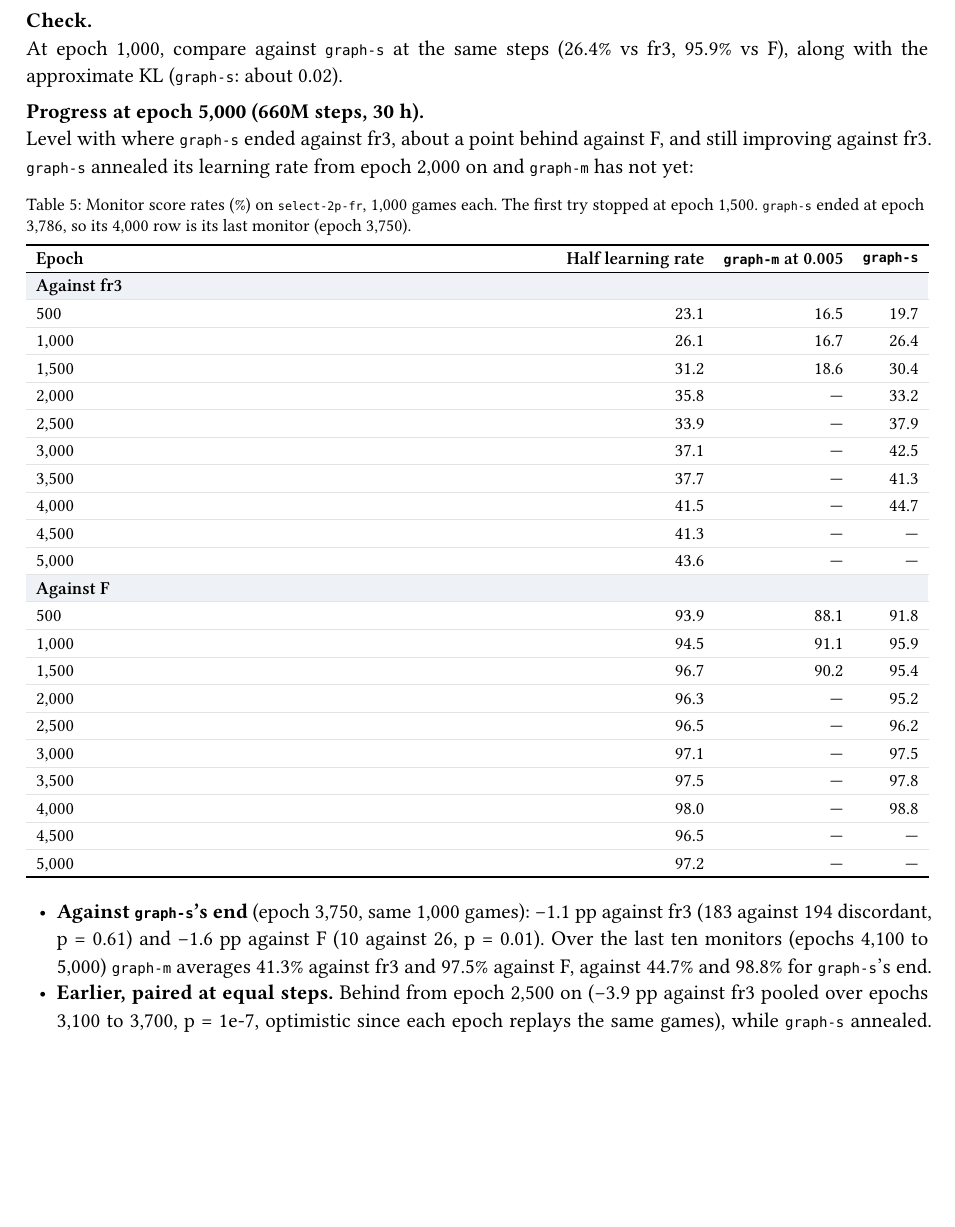
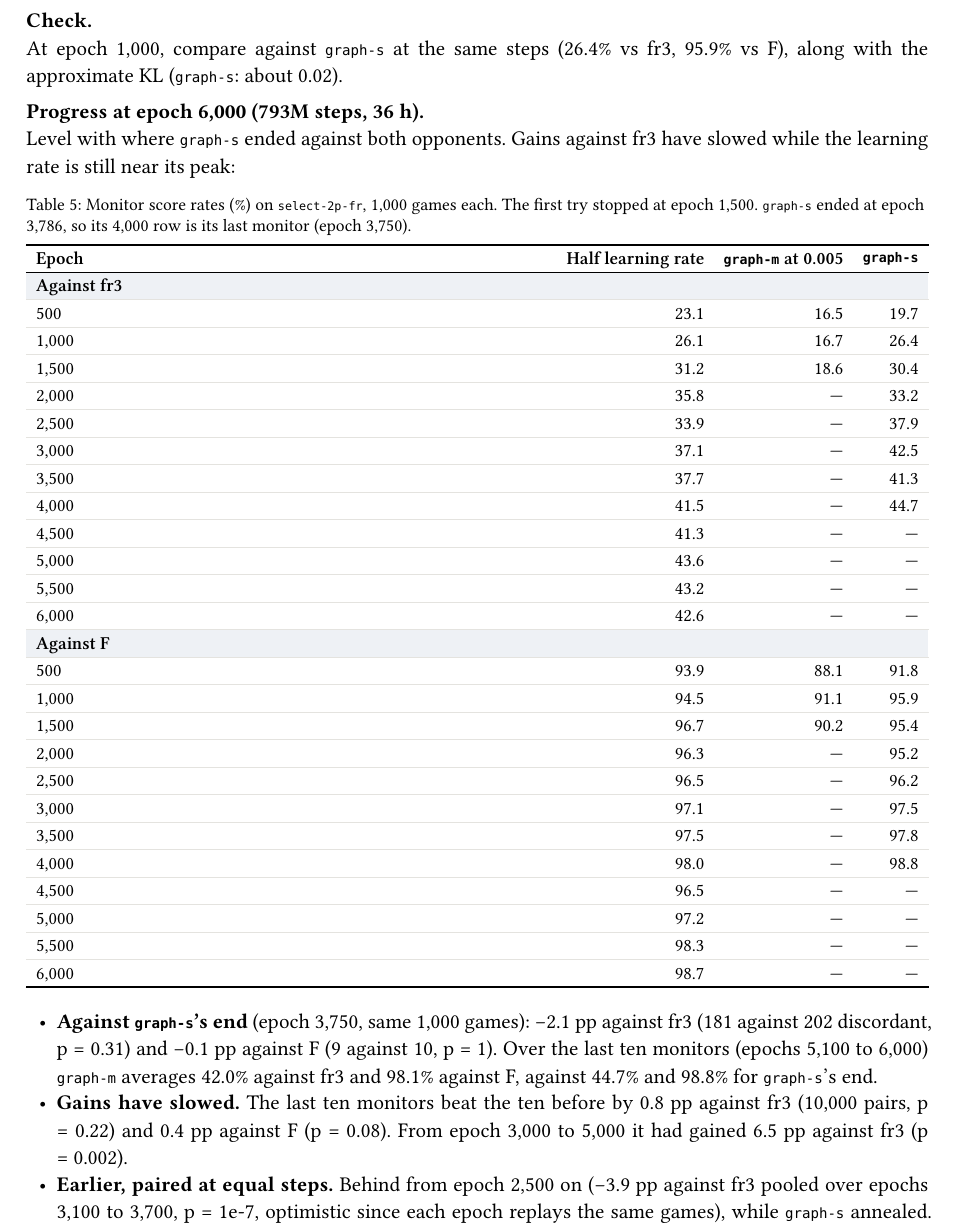
Before and after one commit to mcrco/catanrl-v2, a Typst document (report/report.typ, which reads report/sections/arch.typ): part of page 11 of 68, cut so that both start at the same text, the shorter picture padded with empty space. Compiled offline with Typst 0.15; a missing font is replaced by an installed copy or a similar font.

Commit message:
Report: graph-m-2p-lr at e6000 (793M steps) level with graph-s's end (42.6 vs 44.7% vs fr3, p=0.31; 98.7 vs 98.8 vs F); gains vs fr3 slowed (+0.8 pp over the last 1,000 epochs, p=0.22) with lr still 88% of peak
Co-Authored-By: Claude Opus 5.5 <noreply@anthropic.com>
Claude-Session: https://claude.ai/code/session_01EzjTHdCtZQL2RxQ9Q2ew7C

```diff
--- a/report/sections/arch.typ
+++ b/report/sections/arch.typ
@@ -128,7 +128,7 @@ PYTORCH_CUDA_ALLOC_CONF=expandable_segments:True catanrl run configs/experiments
 
 #lead[Check.] At epoch 1,000, compare against `graph-s` at the same steps (26.4% vs fr3, 95.9% vs F), along with the approximate KL (`graph-s`: about 0.02).
 
-#lead[Progress at epoch 5,000 (660M steps, 30 h).] Level with where `graph-s` ended against fr3, about a point behind against F, and still improving against fr3. `graph-s` annealed its learning rate from epoch 2,000 on and `graph-m` has not yet:
+#lead[Progress at epoch 6,000 (793M steps, 36 h).] Level with where `graph-s` ended against both opponents. Gains against fr3 have slowed while the learning rate is still near its peak:
 
 #figure(
   btable(
@@ -146,6 +146,8 @@ PYTORCH_CUDA_ALLOC_CONF=expandable_segments:True catanrl run configs/experiments
     [4,000], [41.5], [—], [44.7],
     [4,500], [41.3], [—], [—],
     [5,000], [43.6], [—], [—],
+    [5,500], [43.2], [—], [—],
+    [6,000], [42.6], [—], [—],
     tgroup(4)[Against F],
     [500], [93.9], [88.1], [91.8],
     [1,000], [94.5], [91.1], [95.9],
@@ -157,9 +159,12 @@ PYTORCH_CUDA_ALLOC_CONF=expandable_segments:True catanrl run configs/experiments
     [4,000], [98.0], [—], [98.8],
     [4,500], [96.5], [—], [—],
     [5,000], [97.2], [—], [—],
+    [5,500], [98.3], [—], [—],
+    [6,000], [98.7], [—], [—],
   ),
   caption: [Monitor score rates (%) on `select-2p-fr`, 1,000 games each. The first try stopped at epoch 1,500. `graph-s` ended at epoch 3,786, so its 4,000 row is its last monitor (epoch 3,750).],
 )
 
-- *Against `graph-s`'s end* (epoch 3,750, same 1,000 games): −1.1 pp against fr3 (183 against 194 discordant, p = 0.61) and −1.6 pp against F (10 against 26, p = 0.01). Over the last ten monitors (epochs 4,100 to 5,000) `graph-m` averages 41.3% against fr3 and 97.5% against F, against 44.7% and 98.8% for `graph-s`'s end.
+- *Against `graph-s`'s end* (epoch 3,750, same 1,000 games): −2.1 pp against fr3 (181 against 202 discordant, p = 0.31) and −0.1 pp against F (9 against 10, p = 1). Over the last ten monitors (epochs 5,100 to 6,000) `graph-m` averages 42.0% against fr3 and 98.1% against F, against 44.7% and 98.8% for `graph-s`'s end.
+- *Gains have slowed.* The last ten monitors beat the ten before by 0.8 pp against fr3 (10,000 pairs, p = 0.22) and 0.4 pp against F (p = 0.08). From epoch 3,000 to 5,000 it had gained 6.5 pp against fr3 (p = 0.002).
 - *Earlier, paired at equal steps.* Behind from epoch 2,500 on (−3.9 pp against fr3 pooled over epochs 3,100 to 3,700, p = 1e-7, optimistic since each epoch replays the same games), while `graph-s` annealed. Level at epochs 2,000 (+2.6 pp, p = 0.19) and 1,000 (−0.3 pp, p = 0.91); ahead at epoch 500 (+3.4 pp, p = 0.06). Against the first try at epoch 1,000: +9.4 pp against fr3 (p = 3e-8).
```
Also changed, not shown: report/sections/front.typ (+1 -1 lines), report/sections/arch.typ (5 more changed lines).
